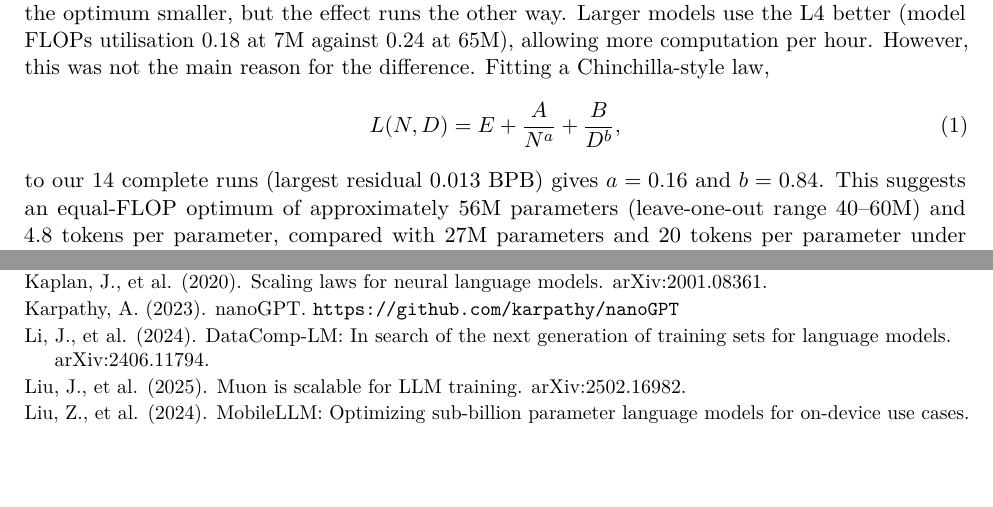
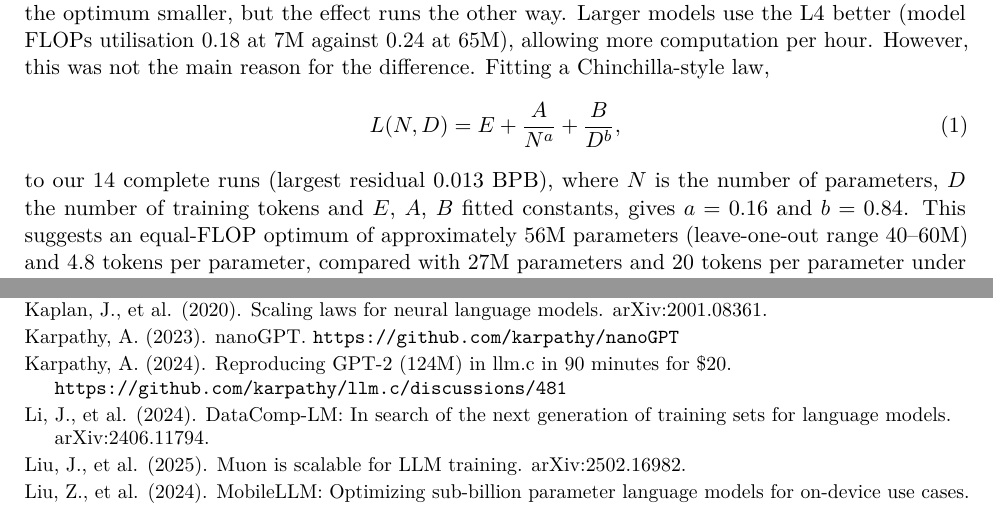
Before and after one commit to umarmadbi/dsa4212-group24-trainllm, a LaTeX document (report/report.tex): two parts of pages 4 and 10 of 10, joined at a grey line, cut so that both start at the same text, the shorter picture padded with empty space. Compiled offline with pdfLaTeX.

Commit message:
Updated report.tex

```diff
--- a/report/report.tex
+++ b/report/report.tex
@@ -121,7 +121,7 @@ At 60 minutes the loss falls until 36M parameters and then flattens. The 36M, 49
   L(N, D) = E + \frac{A}{N^{a}} + \frac{B}{D^{b}},
   \label{eq:law}
 \end{equation}
-to our 14 complete runs (largest residual 0.013 BPB) gives $a = 0.16$ and $b = 0.84$. This suggests an equal-FLOP optimum of approximately 56M parameters (leave-one-out range 40--60M) and 4.8 tokens per parameter, compared with 27M parameters and 20 tokens per parameter under Chinchilla's published law. In our setting, loss falls quickly with additional data and slowly with parameters, making extra model capacity more valuable after a few hundred million tokens. We also saw a winner's curse: the first seed of both the 36M and 65M models ran on fast machines and was each size's best result, and only three seeds revealed the tie. By the pre-declared rule, N49 became the baseline for all later experiments.
+to our 14 complete runs (largest residual 0.013 BPB), where $N$ is the number of parameters, $D$ the number of training tokens and $E$, $A$, $B$ fitted constants, gives $a = 0.16$ and $b = 0.84$. This suggests an equal-FLOP optimum of approximately 56M parameters (leave-one-out range 40--60M) and 4.8 tokens per parameter, compared with 27M parameters and 20 tokens per parameter under Chinchilla's published law. In our setting, loss falls quickly with additional data and slowly with parameters, making extra model capacity more valuable after a few hundred million tokens. We also saw a winner's curse: the first seed of both the 36M and 65M models ran on fast machines and was each size's best result, and only three seeds revealed the tie. By the pre-declared rule, N49 became the baseline for all later experiments.
 
 \subsection{Data Quality and Generalisation}\label{sec:data}
 
@@ -251,6 +251,7 @@ Most published results we tested did not transfer unchanged to a one-hour budget
 \item Jordan, K., et al. (2024). Muon: An optimizer for hidden layers in neural networks. \url{https://kellerjordan.github.io/posts/muon/}
 \item Kaplan, J., et al. (2020). Scaling laws for neural language models. arXiv:2001.08361.
 \item Karpathy, A. (2023). nanoGPT. \url{https://github.com/karpathy/nanoGPT}
+\item Karpathy, A. (2024). Reproducing GPT-2 (124M) in llm.c in 90 minutes for \$20. \url{https://github.com/karpathy/llm.c/discussions/481}
 \item Li, J., et al. (2024). DataComp-LM: In search of the next generation of training sets for language models. arXiv:2406.11794.
 \item Liu, J., et al. (2025). Muon is scalable for LLM training. arXiv:2502.16982.
 \item Liu, Z., et al. (2024). MobileLLM: Optimizing sub-billion parameter language models for on-device use cases. \emph{ICML 2024}. arXiv:2402.14905.
```
